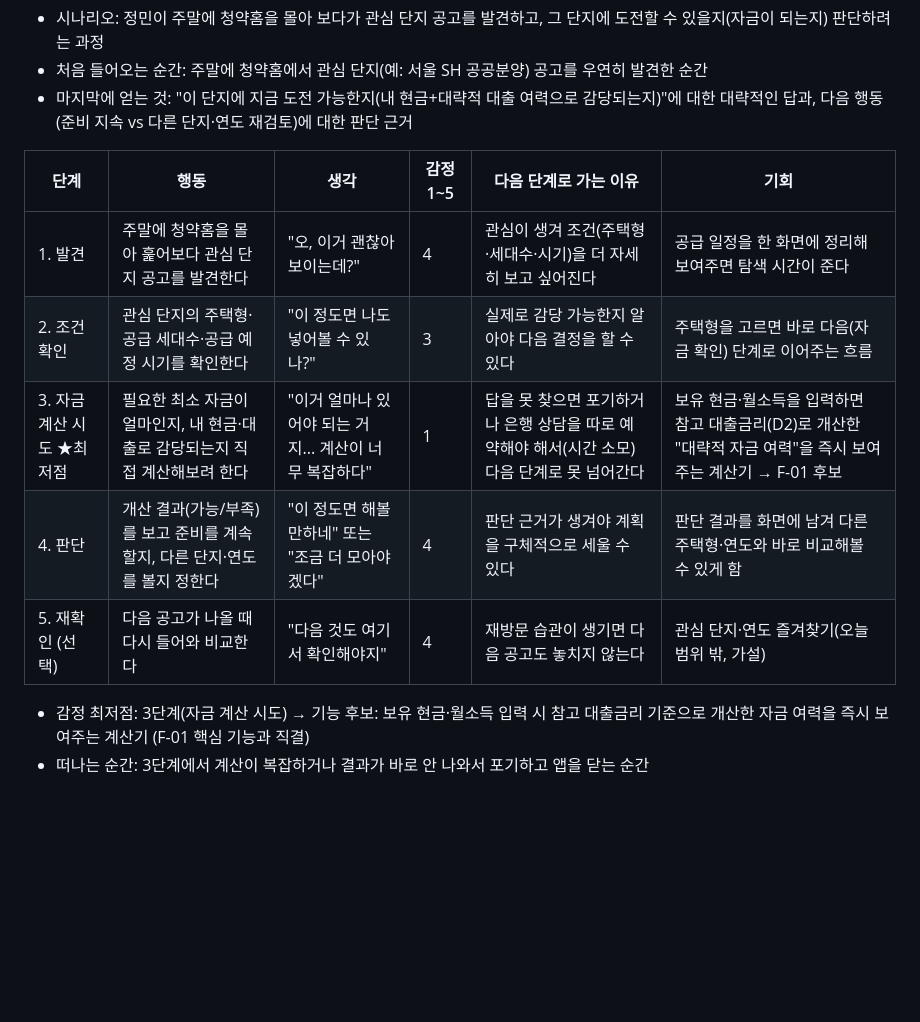
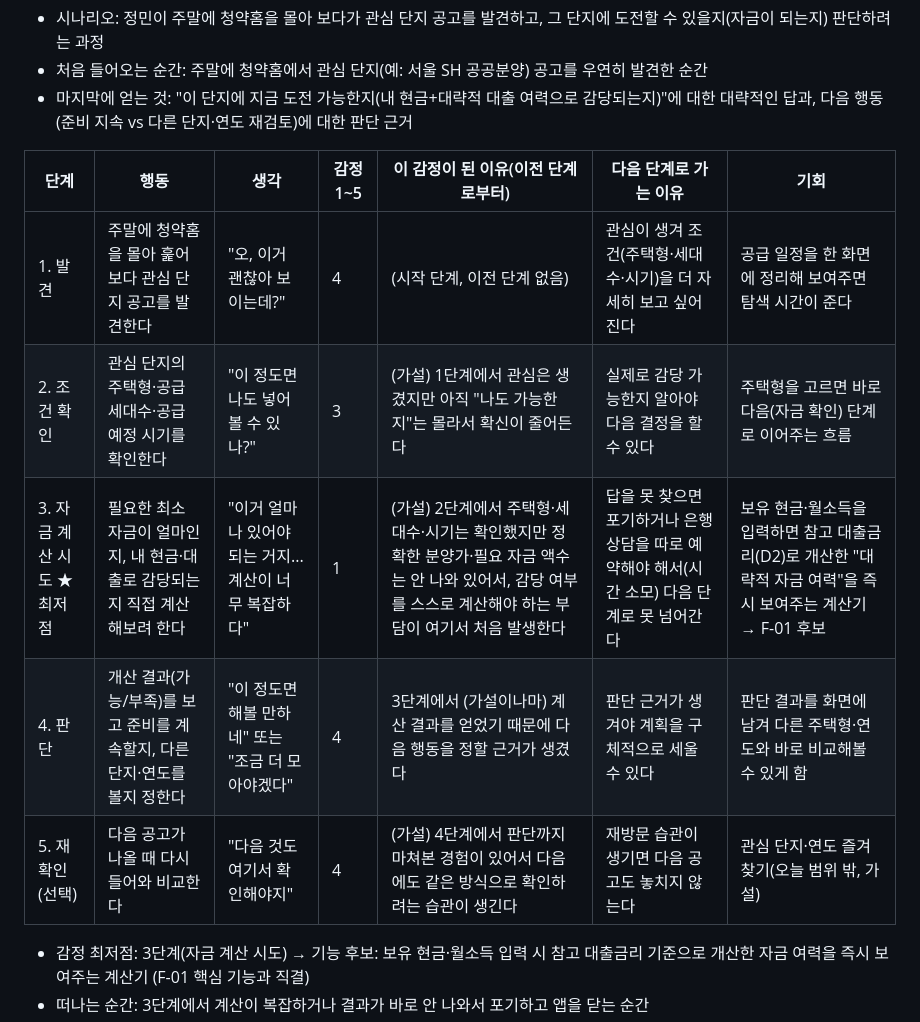
Before and after one commit to kkhime22-spec/3-day, a Markdown page: docs/journey_map.md, the part around the change. Rendered like a GitHub page; blank space fills up the shorter version.

```diff
--- a/docs/journey_map.md
+++ b/docs/journey_map.md
@@ -6,13 +6,13 @@
 - 처음 들어오는 순간: 주말에 청약홈에서 관심 단지(예: 서울 SH 공공분양) 공고를 우연히 발견한 순간
 - 마지막에 얻는 것: "이 단지에 지금 도전 가능한지(내 현금+대략적 대출 여력으로 감당되는지)"에 대한 대략적인 답과, 다음 행동(준비 지속 vs 다른 단지·연도 재검토)에 대한 판단 근거
 
-|단계|행동|생각|감정 1~5|다음 단계로 가는 이유|기회|
-|---|---|---|---|---|---|
-|1. 발견|주말에 청약홈을 몰아 훑어보다 관심 단지 공고를 발견한다|"오, 이거 괜찮아 보이는데?"|4|관심이 생겨 조건(주택형·세대수·시기)을 더 자세히 보고 싶어진다|공급 일정을 한 화면에 정리해 보여주면 탐색 시간이 준다|
-|2. 조건 확인|관심 단지의 주택형·공급 세대수·공급 예정 시기를 확인한다|"이 정도면 나도 넣어볼 수 있나?"|3|실제로 감당 가능한지 알아야 다음 결정을 할 수 있다|주택형을 고르면 바로 다음(자금 확인) 단계로 이어주는 흐름|
-|3. 자금 계산 시도 ★최저점|필요한 최소 자금이 얼마인지, 내 현금·대출로 감당되는지 직접 계산해보려 한다|"이거 얼마나 있어야 되는 거지... 계산이 너무 복잡하다"|1|답을 못 찾으면 포기하거나 은행 상담을 따로 예약해야 해서(시간 소모) 다음 단계로 못 넘어간다|보유 현금·월소득을 입력하면 참고 대출금리(D2)로 개산한 "대략적 자금 여력"을 즉시 보여주는 계산기 → F-01 후보|
-|4. 판단|개산 결과(가능/부족)를 보고 준비를 계속할지, 다른 단지·연도를 볼지 정한다|"이 정도면 해볼 만하네" 또는 "조금 더 모아야겠다"|4|판단 근거가 생겨야 계획을 구체적으로 세울 수 있다|판단 결과를 화면에 남겨 다른 주택형·연도와 바로 비교해볼 수 있게 함|
-|5. 재확인 (선택)|다음 공고가 나올 때 다시 들어와 비교한다|"다음 것도 여기서 확인해야지"|4|재방문 습관이 생기면 다음 공고도 놓치지 않는다|관심 단지·연도 즐겨찾기(오늘 범위 밖, 가설)|
+|단계|행동|생각|감정 1~5|이 감정이 된 이유(이전 단계로부터)|다음 단계로 가는 이유|기회|
+|---|---|---|---|---|---|---|
+|1. 발견|주말에 청약홈을 몰아 훑어보다 관심 단지 공고를 발견한다|"오, 이거 괜찮아 보이는데?"|4|(시작 단계, 이전 단계 없음)|관심이 생겨 조건(주택형·세대수·시기)을 더 자세히 보고 싶어진다|공급 일정을 한 화면에 정리해 보여주면 탐색 시간이 준다|
+|2. 조건 확인|관심 단지의 주택형·공급 세대수·공급 예정 시기를 확인한다|"이 정도면 나도 넣어볼 수 있나?"|3|(가설) 1단계에서 관심은 생겼지만 아직 "나도 가능한지"는 몰라서 확신이 줄어든다|실제로 감당 가능한지 알아야 다음 결정을 할 수 있다|주택형을 고르면 바로 다음(자금 확인) 단계로 이어주는 흐름|
+|3. 자금 계산 시도 ★최저점|필요한 최소 자금이 얼마인지, 내 현금·대출로 감당되는지 직접 계산해보려 한다|"이거 얼마나 있어야 되는 거지... 계산이 너무 복잡하다"|1|(가설) 2단계에서 주택형·세대수·시기는 확인했지만 정확한 분양가·필요 자금 액수는 안 나와 있어서, 감당 여부를 스스로 계산해야 하는 부담이 여기서 처음 발생한다|답을 못 찾으면 포기하거나 은행 상담을 따로 예약해야 해서(시간 소모) 다음 단계로 못 넘어간다|보유 현금·월소득을 입력하면 참고 대출금리(D2)로 개산한 "대략적 자금 여력"을 즉시 보여주는 계산기 → F-01 후보|
+|4. 판단|개산 결과(가능/부족)를 보고 준비를 계속할지, 다른 단지·연도를 볼지 정한다|"이 정도면 해볼 만하네" 또는 "조금 더 모아야겠다"|4|3단계에서 (가설이나마) 계산 결과를 얻었기 때문에 다음 행동을 정할 근거가 생겼다|판단 근거가 생겨야 계획을 구체적으로 세울 수 있다|판단 결과를 화면에 남겨 다른 주택형·연도와 바로 비교해볼 수 있게 함|
+|5. 재확인 (선택)|다음 공고가 나올 때 다시 들어와 비교한다|"다음 것도 여기서 확인해야지"|4|(가설) 4단계에서 판단까지 마쳐본 경험이 있어서 다음에도 같은 방식으로 확인하려는 습관이 생긴다|재방문 습관이 생기면 다음 공고도 놓치지 않는다|관심 단지·연도 즐겨찾기(오늘 범위 밖, 가설)|
 
 - 감정 최저점: 3단계(자금 계산 시도) → 기능 후보: 보유 현금·월소득 입력 시 참고 대출금리 기준으로 개산한 자금 여력을 즉시 보여주는 계산기 (F-01 핵심 기능과 직결)
 - 떠나는 순간: 3단계에서 계산이 복잡하거나 결과가 바로 안 나와서 포기하고 앱을 닫는 순간
```
